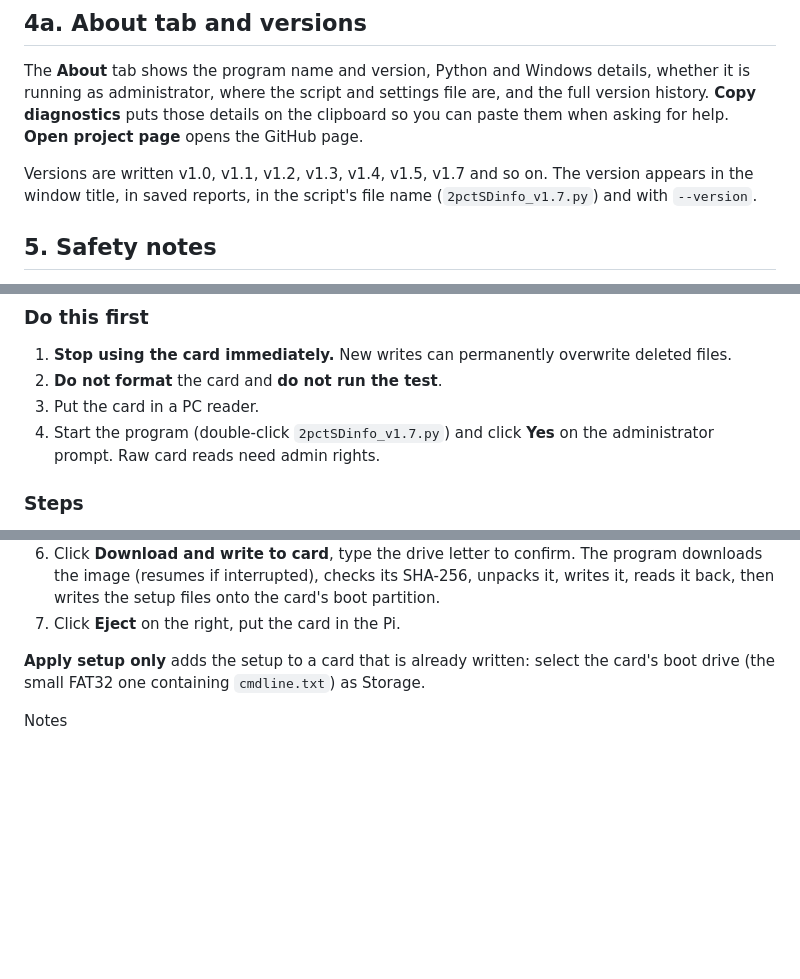
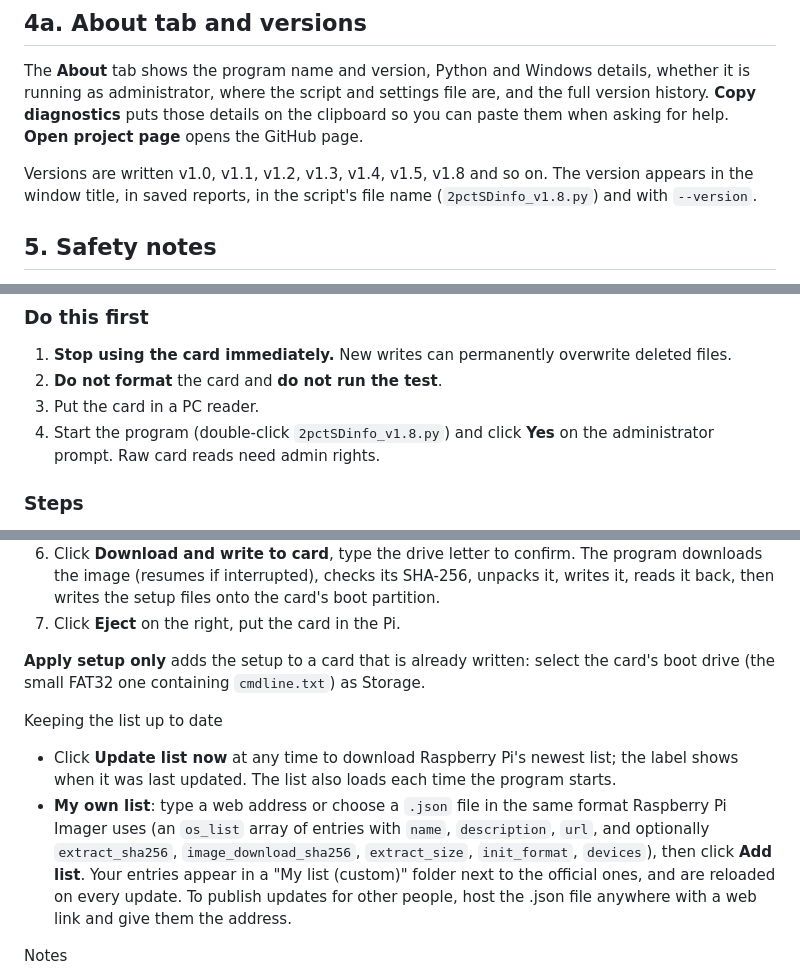
Before and after one commit to KRAN-K/2pctExternalInfo, a Markdown page: MANUAL.md, 3 parts joined by grey strips. Drawn GitHub-style; blank space fills up the shorter version.

```diff
--- a/MANUAL.md
+++ b/MANUAL.md
@@ -52,7 +52,7 @@ USB flash drives work the same way. Ignore the SD speed class line for USB drive
 
 The **About** tab shows the program name and version, Python and Windows details, whether it is running as administrator, where the script and settings file are, and the full version history. **Copy diagnostics** puts those details on the clipboard so you can paste them when asking for help. **Open project page** opens the GitHub page.
 
-Versions are written v1.0, v1.1, v1.2, v1.3, v1.4, v1.5, v1.7 and so on. The version appears in the window title, in saved reports, in the script's file name (`2pctSDinfo_v1.7.py`) and with `--version`.
+Versions are written v1.0, v1.1, v1.2, v1.3, v1.4, v1.5, v1.8 and so on. The version appears in the window title, in saved reports, in the script's file name (`2pctSDinfo_v1.8.py`) and with `--version`.
 
 ## 5. Safety notes
 
@@ -89,7 +89,7 @@ The **Recover deleted files** tab scans the card read-only and rebuilds deleted
 1. **Stop using the card immediately.** New writes can permanently overwrite deleted files.
 2. **Do not format** the card and **do not run the test**.
 3. Put the card in a PC reader.
-4. Start the program (double-click `2pctSDinfo_v1.7.py`) and click **Yes** on the administrator prompt. Raw card reads need admin rights.
+4. Start the program (double-click `2pctSDinfo_v1.8.py`) and click **Yes** on the administrator prompt. Raw card reads need admin rights.
 
 ### Steps
 
@@ -208,6 +208,10 @@ Writes Raspberry Pi OS (or any image in Raspberry Pi's list) to a card and sets
 
 **Apply setup only** adds the setup to a card that is already written: select the card's boot drive (the small FAT32 one containing `cmdline.txt`) as Storage.
 
+Keeping the list up to date
+- Click **Update list now** at any time to download Raspberry Pi's newest list; the label shows when it was last updated. The list also loads each time the program starts.
+- **My own list**: type a web address or choose a `.json` file in the same format Raspberry Pi Imager uses (an `os_list` array of entries with `name`, `description`, `url`, and optionally `extract_sha256`, `image_download_sha256`, `extract_size`, `init_format`, `devices`), then click **Add list**. Your entries appear in a "My list (custom)" folder next to the official ones, and are reloaded on every update. To publish updates for other people, host the .json file anywhere with a web link and give them the address.
+
 Notes
 - Downloaded images are cached in `.2pctsdinfo_cache` in your user folder, so a second card needs no download. Unpacking needs free space equal to the unpacked image (a few GB).
 - Newer images (Raspberry Pi OS Trixie) take setup as cloud-init files `user-data` and `network-config`; older ones use `firstrun.sh` plus a `cmdline.txt` change. The program uses whichever the image's entry declares, or detects it on the card.
```
Also changed, not shown: other parts of MANUAL.md (+17 -17 lines), README.md (+14 -9 lines), Haze-0.png (added), Haze-1.png (added), assets/2pctSDinfo_icon.png (added), 3 other files.
